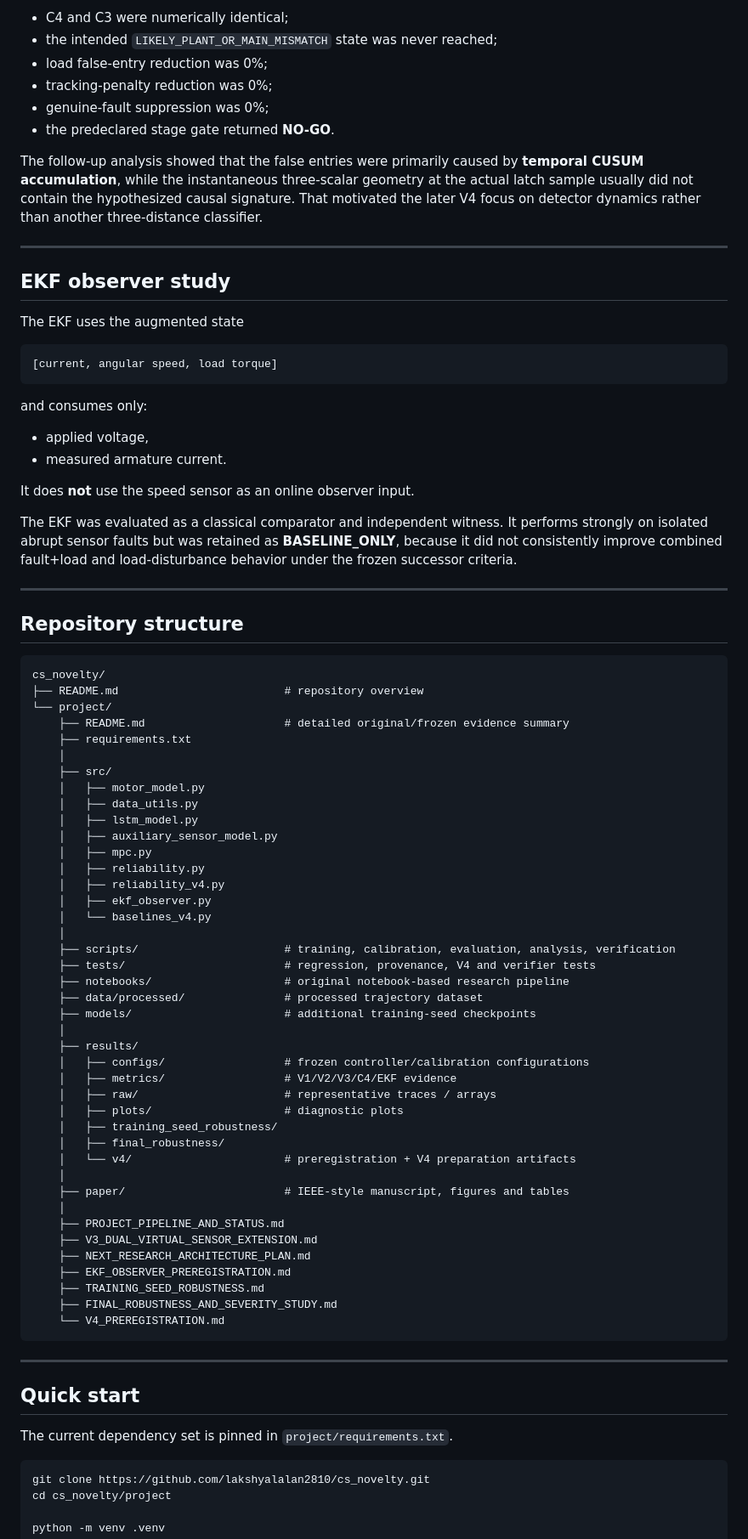
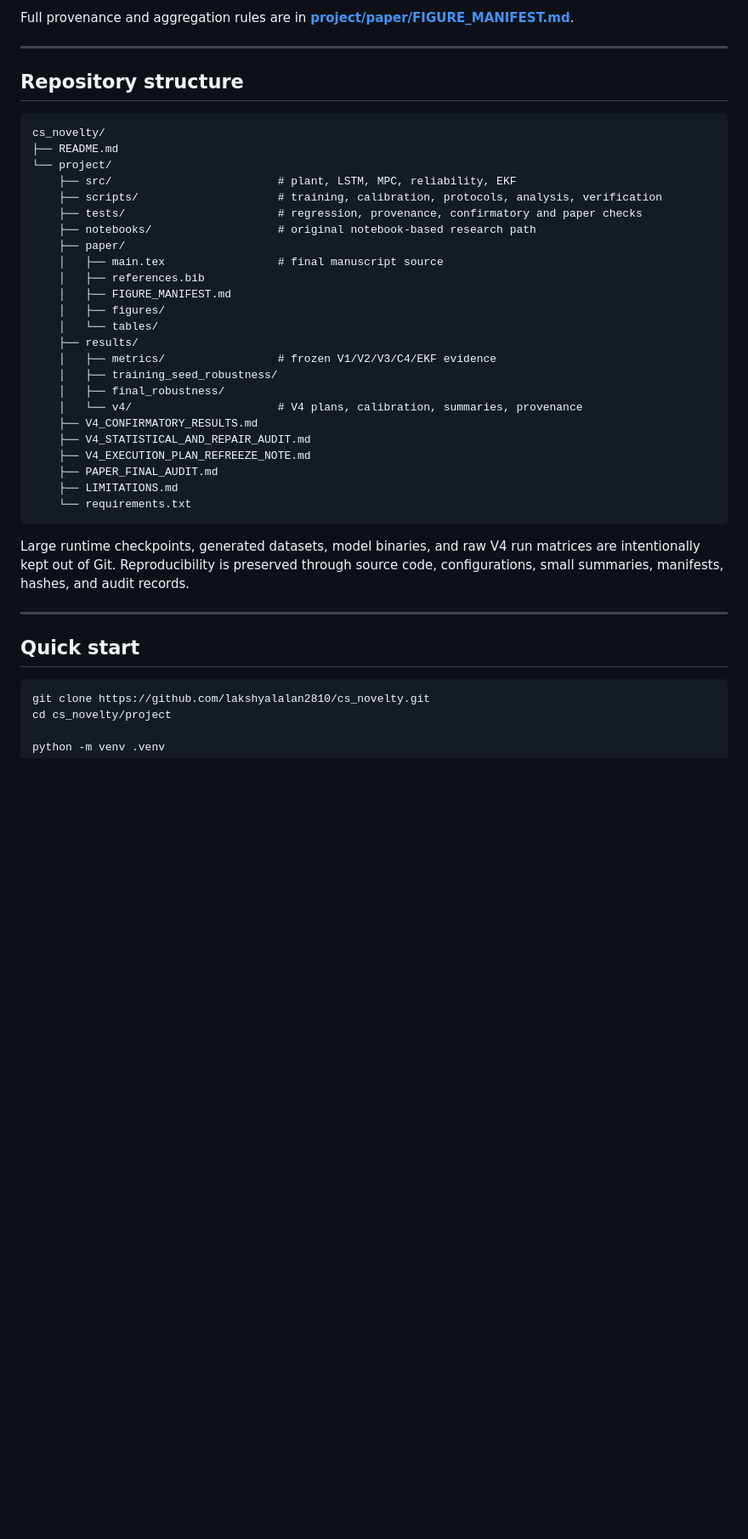
Before and after one commit to lakshyalalan2810/cs_novelty, a Markdown page: README.md, the part around one of its changes. Shown at 85% size. Drawn GitHub-style; blank space fills up the shorter version.

````diff
--- a/README.md
+++ b/README.md
@@ -232,30 +293,4 @@ In the frozen 105-run development matrix, however:
-- C4 and C3 were numerically identical;
-- the intended `LIKELY_PLANT_OR_MAIN_MISMATCH` state was never reached;
-- load false-entry reduction was 0%;
-- tracking-penalty reduction was 0%;
-- genuine-fault suppression was 0%;
-- the predeclared stage gate returned **NO-GO**.
-
-The follow-up analysis showed that the false entries were primarily caused by **temporal CUSUM accumulation**, while the instantaneous three-scalar geometry at the actual latch sample usually did not contain the hypothesized causal signature. That motivated the later V4 focus on detector dynamics rather than another three-distance classifier.
-
----
-
-## EKF observer study
-
-The EKF uses the augmented state
-
-```text
-[current, angular speed, load torque]
-```
-
-and consumes only:
-
-- applied voltage,
-- measured armature current.
-
-It does **not** use the speed sensor as an online observer input.
-
-The EKF was evaluated as a classical comparator and independent witness. It performs strongly on isolated abrupt sensor faults but was retained as **BASELINE_ONLY**, because it did not consistently improve combined fault+load and load-disturbance behavior under the frozen successor criteria.
+Full provenance and aggregation rules are in **[project/paper/FIGURE_MANIFEST.md](project/paper/FIGURE_MANIFEST.md)**.
 
 ---
 
@@ -263,53 +298,36 @@ The EKF was evaluated as a classical comparator and independent witness. It perf
 
 ```text
 cs_novelty/
-├── README.md                         # repository overview
+├── README.md
 └── project/
-    ├── README.md                     # detailed original/frozen evidence summary
-    ├── requirements.txt
-    │
-    ├── src/
-    │   ├── motor_model.py
-    │   ├── data_utils.py
-    │   ├── lstm_model.py
-    │   ├── auxiliary_sensor_model.py
-    │   ├── mpc.py
-    │   ├── reliability.py
-    │   ├── reliability_v4.py
-    │   ├── ekf_observer.py
-    │   └── baselines_v4.py
-    │
-    ├── scripts/                      # training, calibration, evaluation, analysis, verification
-    ├── tests/                        # regression, provenance, V4 and verifier tests
-    ├── notebooks/                    # original notebook-based research pipeline
-    ├── data/processed/               # processed trajectory dataset
-    ├── models/                       # additional training-seed checkpoints
-    │
+    ├── src/                         # plant, LSTM, MPC, reliability, EKF
+    ├── scripts/                     # training, calibration, protocols, analysis, verification
+    ├── tests/                       # regression, provenance, confirmatory and paper checks
+    ├── notebooks/                   # original notebook-based research path
+    ├── paper/
+    │   ├── main.tex                 # final manuscript source
+    │   ├── references.bib
+    │   ├── FIGURE_MANIFEST.md
+    │   ├── figures/
+    │   └── tables/
     ├── results/
-    │   ├── configs/                  # frozen controller/calibration configurations
-    │   ├── metrics/                  # V1/V2/V3/C4/EKF evidence
-    │   ├── raw/                      # representative traces / arrays
-    │   ├── plots/                    # diagnostic plots
+    │   ├── metrics/                 # frozen V1/V2/V3/C4/EKF evidence
     │   ├── training_seed_robustness/
     │   ├── final_robustness/
-    │   └── v4/                       # preregistration + V4 preparation artifacts
-    │
-    ├── paper/                        # IEEE-style manuscript, figures and tables
-    │
-    ├── PROJECT_PIPELINE_AND_STATUS.md
-    ├── V3_DUAL_VIRTUAL_SENSOR_EXTENSION.md
-    ├── NEXT_RESEARCH_ARCHITECTURE_PLAN.md
-    ├── EKF_OBSERVER_PREREGISTRATION.md
-    ├── TRAINING_SEED_ROBUSTNESS.md
-    ├── FINAL_ROBUSTNESS_AND_SEVERITY_STUDY.md
-    └── V4_PREREGISTRATION.md
+    │   └── v4/                      # V4 plans, calibration, summaries, provenance
+    ├── V4_CONFIRMATORY_RESULTS.md
+    ├── V4_STATISTICAL_AND_REPAIR_AUDIT.md
+    ├── V4_EXECUTION_PLAN_REFREEZE_NOTE.md
+    ├── PAPER_FINAL_AUDIT.md
+    ├── LIMITATIONS.md
+    └── requirements.txt
 ```
+
+Large runtime checkpoints, generated datasets, model binaries, and raw V4 run matrices are intentionally kept out of Git. Reproducibility is preserved through source code, configurations, small summaries, manifests, hashes, and audit records.
 
 ---
 
 ## Quick start
-
-The current dependency set is pinned in `project/requirements.txt`.
 
 ```bash
 git clone https://github.com/lakshyalalan2810/cs_novelty.git
````
Also changed, not shown: other parts of README.md (+282 -276 lines).
